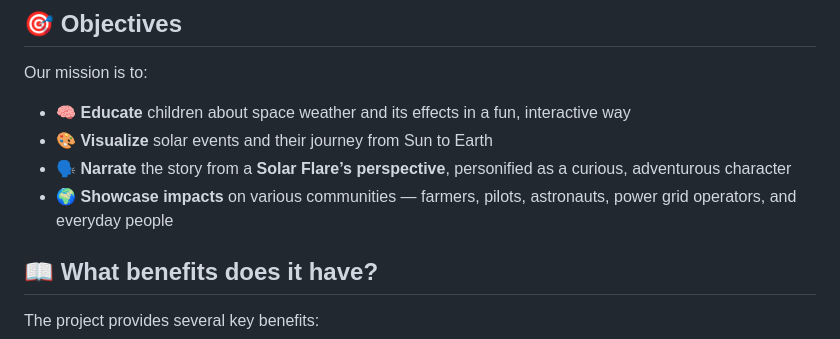
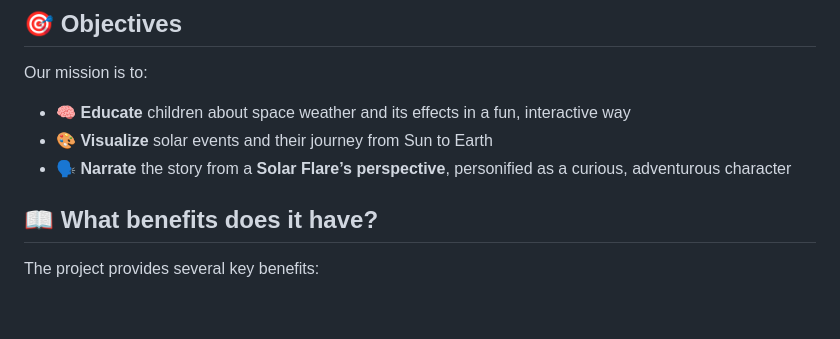
Before and after one commit to Cheiran1/astrosec, a Markdown page: README.md, the part around the change. Drawn GitHub-style; blank space fills up the shorter version.

```diff
--- a/README.md
+++ b/README.md
@@ -32,7 +32,6 @@ Our mission is to:
 - 🧠 **Educate** children about space weather and its effects in a fun, interactive way
 - 🎨 **Visualize** solar events and their journey from Sun to Earth
 - 🗣️ **Narrate** the story from a **Solar Flare’s perspective**, personified as a curious, adventurous character
-- 🌍 **Showcase impacts** on various communities — farmers, pilots, astronauts, power grid operators, and everyday people
 
 
 
```
